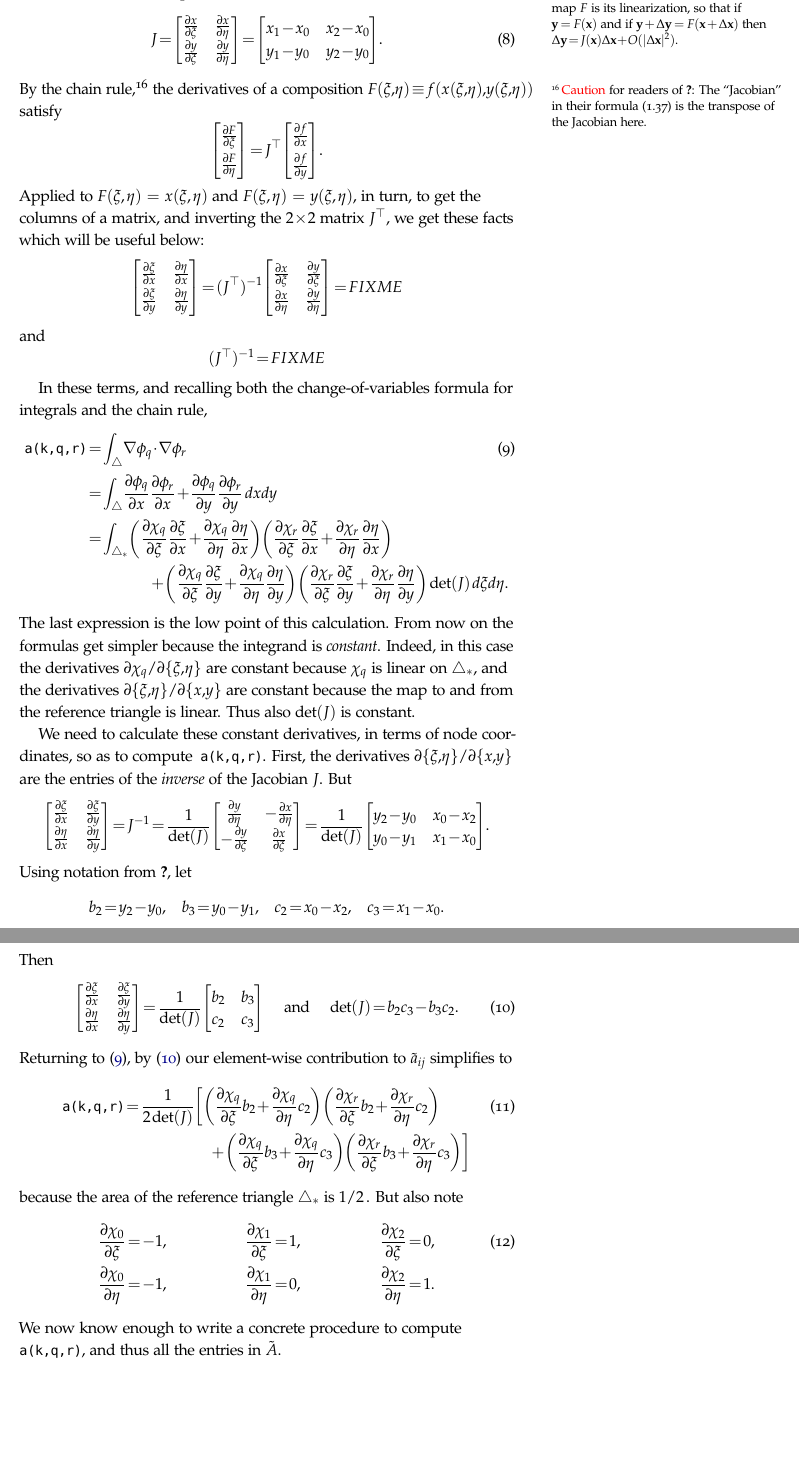
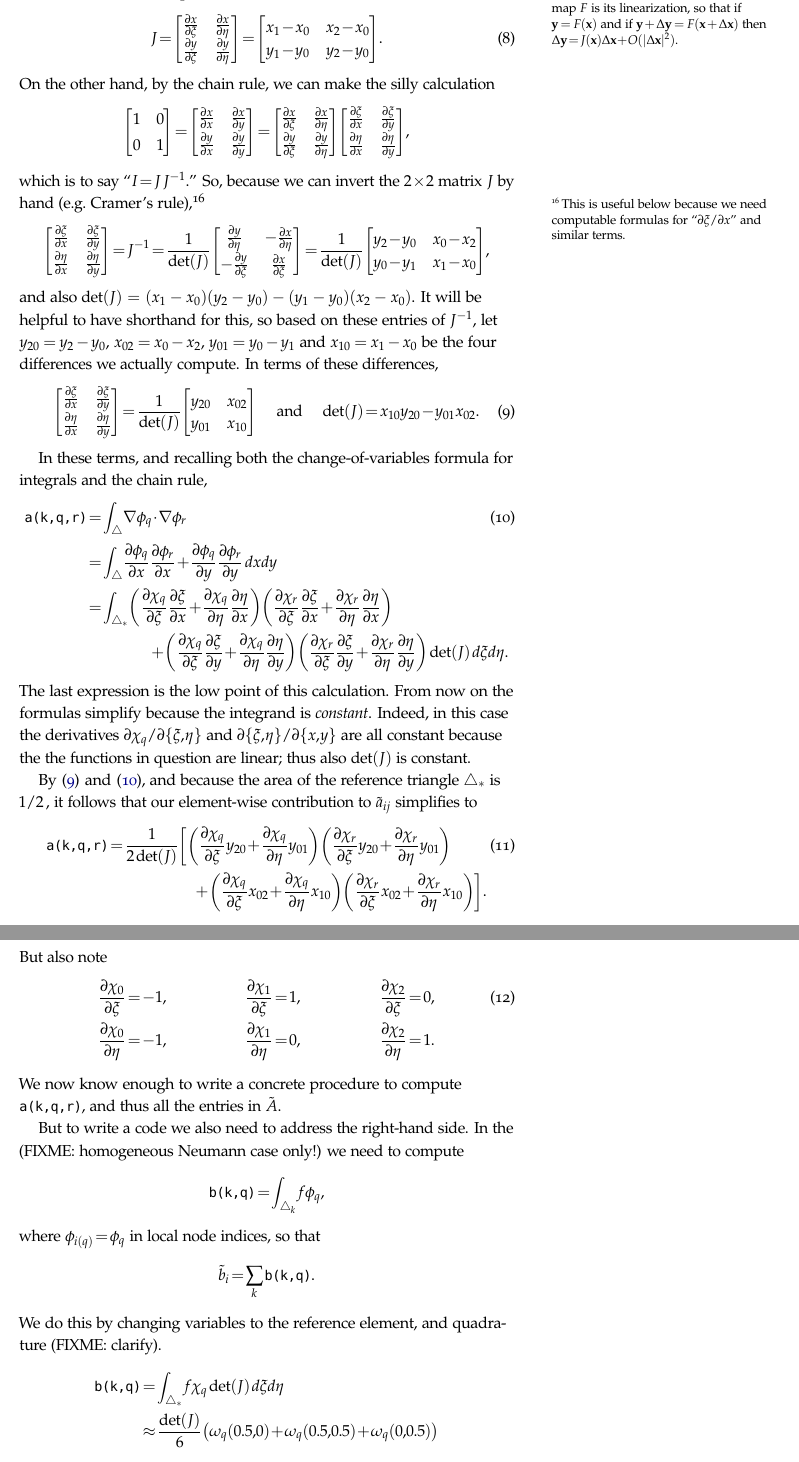
Before and after one commit to bueler/p4pdes, a LaTeX thesis (tex/book.tex, which reads tex/linear.tex): two parts of pages 25 and 26 of 39, joined at a grey line, cut so that both start at the same text, the shorter picture padded with empty space. Compiled offline with pdfLaTeX.

Commit message:
remove even attempting to preallocate; add text for right-hand side; re-draft c2poisson (not tested; may not compile)

```diff
--- a/tex/linear.tex
+++ b/tex/linear.tex
@@ -404,38 +405,58 @@ J = \begin{bmatrix}
     y_1-y_0 & y_2-y_0
     \end{bmatrix}.  \label{trianglejacobian}
 \end{equation}
-By the chain rule,\sidenote{{\color{red} Caution} for readers of \citet{Elmanetal2005}: The ``Jacobian'' in their formula (1.37) is the transpose of the Jacobian here.} the derivatives of a composition $F(\xi,\eta) \equiv f(x(\xi,\eta),y(\xi,\eta))$ satisfy
+On the other hand, by the chain rule, we can make the silly calculation
 \begin{equation*}
 \begin{bmatrix}
-\frac{\partial F}{\partial \xi} \\[0.4em]
-\frac{\partial F}{\partial \eta}
+    1 & 0 \\[0.2em]
+    0 & 1
+\end{bmatrix}
+=\begin{bmatrix}
+    \frac{\partial x}{\partial x} & \frac{\partial x}{\partial y} \\[0.2em]
+    \frac{\partial y}{\partial x} & \frac{\partial y}{\partial y}
 \end{bmatrix}
 =
-J^\top
 \begin{bmatrix}
-\frac{\partial f}{\partial x} \\[0.4em]
-\frac{\partial f}{\partial y}
-\end{bmatrix}.
+    \frac{\partial x}{\partial \xi} & \frac{\partial x}{\partial \eta} \\[0.2em]
+    \frac{\partial y}{\partial \xi} & \frac{\partial y}{\partial \eta}
+\end{bmatrix}
+\begin{bmatrix}
+    \frac{\partial \xi}{\partial x} & \frac{\partial \xi}{\partial y} \\[0.2em]
+    \frac{\partial \eta}{\partial x} & \frac{\partial \eta}{\partial y}
+\end{bmatrix},
 \end{equation*}
-Applied to $F(\xi,\eta)=x(\xi,\eta)$ and $F(\xi,\eta)=y(\xi,\eta)$, in turn, to get the columns of a matrix, and inverting the $2\times 2$ matrix $J^\top$, we get these facts which will be useful below:
+which is to say ``$I=J\; J^{-1}$.''  So, because we can invert the $2\times 2$ matrix $J$ by hand (e.g.~Cramer's rule),\sidenote{This is useful below because we need computable formulas for ``$\partial \xi/\partial x$'' and similar terms.}
 \begin{equation*}
 \begin{bmatrix}
-    \frac{\partial \xi}{\partial x} & \frac{\partial \eta}{\partial x} \\[0.2em]
-    \frac{\partial \xi}{\partial y} & \frac{\partial \eta}{\partial y}
+    \frac{\partial \xi}{\partial x} & \frac{\partial \xi}{\partial y} \\[0.2em]
+    \frac{\partial \eta}{\partial x} & \frac{\partial \eta}{\partial y}
 \end{bmatrix}
-=
-(J^\top)^{-1}
+= J^{-1}
+= \frac{1}{\det(J)}
 \begin{bmatrix}
-    \frac{\partial x}{\partial \xi} & \frac{\partial y}{\partial \xi} \\[0.2em]
-    \frac{\partial x}{\partial \eta} & \frac{\partial y}{\partial \eta}
+    \frac{\partial y}{\partial \eta} & -\frac{\partial x}{\partial \eta} \\[0.2em]
+    -\frac{\partial y}{\partial \xi} & \frac{\partial x}{\partial \xi}
 \end{bmatrix}
-=
-FIXME
+= \frac{1}{\det(J)}
+\begin{bmatrix}
+    y_2-y_0 & x_0-x_2 \\
+    y_0-y_1 & x_1-x_0
+\end{bmatrix},
 \end{equation*}
-and
-\begin{equation*}
-(J^\top)^{-1} = FIXME
-\end{equation*}
+and also $\det(J) = (x_1-x_0)(y_2-y_0)-(y_1-y_0)(x_2-x_0)$.  It will be helpful to have shorthand for this, so based on these entries of $J^{-1}$, let $y_{20}=y_2-y_0$, $x_{02}=x_0-x_2$, $y_{01}=y_0-y_1$ and $x_{10}=x_1-x_0$ be the four differences we actually compute.  In terms of these differences,
+\begin{equation}
+\begin{bmatrix}
+    \frac{\partial \xi}{\partial x} & \frac{\partial \xi}{\partial y} \\[0.2em]
+    \frac{\partial \eta}{\partial x} & \frac{\partial \eta}{\partial y}
+\end{bmatrix}
+= \frac{1}{\det(J)}
+\begin{bmatrix}
+    y_{20} & x_{02} \\
+    y_{01} & x_{10}
+\end{bmatrix}
+\quad \text{ and } \quad
+\det(J) = x_{10} y_{20} - y_{01} x_{02}. \label{dxietadxy}
+\end{equation}
 
 In these terms, and recalling both the change-of-variables formula for integrals and the chain rule,
 \begin{align}
@@ -444,54 +465,30 @@ In these terms, and recalling both the change-of-variables formula for integrals
    &= \int_{\triangle_\ast} \left(\frac{\partial \chi_q}{\partial \xi} \frac{\partial \xi}{\partial x} + \frac{\partial \chi_q}{\partial \eta} \frac{\partial \eta}{\partial x}\right) \left(\frac{\partial \chi_r}{\partial \xi} \frac{\partial \xi}{\partial x} + \frac{\partial \chi_r}{\partial \eta} \frac{\partial \eta}{\partial x}\right) \notag \\
    &\qquad\qquad + \left(\frac{\partial \chi_q}{\partial \xi} \frac{\partial \xi}{\partial y} + \frac{\partial \chi_q}{\partial \eta} \frac{\partial \eta}{\partial y}\right) \left(\frac{\partial \chi_r}{\partial \xi} \frac{\partial \xi}{\partial y} + \frac{\partial \chi_r}{\partial \eta} \frac{\partial \eta}{\partial y}\right) \; \det(J) \; d\xi \, d\eta. \notag
 \end{align}
-The last expression is the low point of this calculation.  From now on the formulas get simpler because the integrand is \emph{constant}.  Indeed, in this case the derivatives $\partial \chi_q/\partial\{\xi,\eta\}$ are constant because $\chi_q$ is linear on $\triangle_\ast$, and the derivatives $\partial\{\xi,\eta\}/\partial\{x,y\}$ are constant because the map to and from the reference triangle is linear.  Thus also $\det(J)$ is constant.
+The last expression is the low point of this calculation.  From now on the formulas simplify because the integrand is \emph{constant}.  Indeed, in this case the derivatives $\partial \chi_q/\partial\{\xi,\eta\}$ and $\partial\{\xi,\eta\}/\partial\{x,y\}$ are all constant because the the functions in question are linear; thus also $\det(J)$ is constant.
 
-We need to calculate these constant derivatives, in terms of node coordinates, so as to compute \texttt{a(k,q,r)}.  First, the derivatives $\partial\{\xi,\eta\}/\partial\{x,y\}$ are the entries of the \emph{inverse} of the Jacobian $J$.  But
-\begin{equation*}
-\begin{bmatrix}
-    \frac{\partial \xi}{\partial x} & \frac{\partial \xi}{\partial y} \\
-    \frac{\partial \eta}{\partial x} & \frac{\partial \eta}{\partial y}
-    \end{bmatrix}
-= J^{-1}
-= \frac{1}{\det(J)} \begin{bmatrix}
-    \frac{\partial y}{\partial \eta}   & - \frac{\partial x}{\partial \eta} \\
-    - \frac{\partial y}{\partial \xi} & \frac{\partial x}{\partial \xi}
-    \end{bmatrix}
-= \frac{1}{\det(J)} \begin{bmatrix}
-    y_2-y_0 & x_0-x_2 \\
-    y_0-y_1 & x_1-x_0
-    \end{bmatrix}.
-\end{equation*}
-Using notation from \citet{Elmanetal2005}, let
-\begin{equation*}
-b_2 = y_2-y_0, \quad b_3 = y_0-y_1, \quad c_2 = x_0-x_2, \quad c_3 = x_1-x_0.
-\end{equation*}
-Then
-\begin{equation}
-\begin{bmatrix}
-    \frac{\partial \xi}{\partial x} & \frac{\partial \xi}{\partial y} \\
-    \frac{\partial \eta}{\partial x} & \frac{\partial \eta}{\partial y}
-    \end{bmatrix}
-= \frac{1}{\det(J)} \begin{bmatrix}
-    b_2 & b_3 \\
-    c_2 & c_3
-    \end{bmatrix}
-\quad \text{ and } \quad
-\det(J) = b_2 c_3 - b_3 c_2. \label{jacobianFINAL}
-\end{equation}
-Returning to \eqref{elementcontrib}, by \eqref{jacobianFINAL} our element-wise contribution to $\tilde a_{ij}$ simplifies to
+By \eqref{dxietadxy} and \eqref{elementcontrib}, and because the area of the reference triangle $\triangle_\ast$ is $1/2$\,, it follows that our element-wise contribution to $\tilde a_{ij}$ simplifies to
 \begin{align}
-\text{\texttt{a(k,q,r)}} = \frac{1}{2\; \det(J)} &\bigg[\left(\frac{\partial \chi_q}{\partial \xi} b_2 + \frac{\partial \chi_q}{\partial \eta} c_2\right) \left(\frac{\partial \chi_r}{\partial \xi} b_2 + \frac{\partial \chi_r}{\partial \eta} c_2\right) \label{elementcontribFINAL} \\
-&\quad + \left(\frac{\partial \chi_q}{\partial \xi} b_3 + \frac{\partial \chi_q}{\partial \eta} c_3\right) \left(\frac{\partial \chi_r}{\partial \xi} b_3 + \frac{\partial \chi_r}{\partial \eta} c_3\right)\bigg] \notag
+\text{\texttt{a(k,q,r)}} = \frac{1}{2\; \det(J)} &\bigg[\left(\frac{\partial \chi_q}{\partial \xi} y_{20} + \frac{\partial \chi_q}{\partial \eta} y_{01}\right) \left(\frac{\partial \chi_r}{\partial \xi} y_{20} + \frac{\partial \chi_r}{\partial \eta} y_{01}\right) \label{elementcontribFINAL} \\
+&\quad + \left(\frac{\partial \chi_q}{\partial \xi} x_{02} + \frac{\partial \chi_q}{\partial \eta} x_{10}\right) \left(\frac{\partial \chi_r}{\partial \xi} x_{02} + \frac{\partial \chi_r}{\partial \eta} x_{10}\right)\bigg]. \notag
 \end{align}
-because the area of the reference triangle $\triangle_\ast$ is $1/2$\,.  But also note
+But also note
 \begin{align}
 \frac{\partial \chi_0}{\partial \xi} &= -1, & \frac{\partial \chi_1}{\partial \xi} &= 1, & \frac{\partial \chi_2}{\partial \xi} &= 0, \label{chiderivs} \\
 \frac{\partial \chi_0}{\partial \eta} &= -1, & \frac{\partial \chi_1}{\partial \eta} &= 0, & \frac{\partial \chi_2}{\partial \eta} &= 1. \notag
 \end{align}
 We now know enough to write a concrete procedure to compute \texttt{a(k,q,r)}, and thus all the entries in $\tilde A$.
 
-
+But to write a code we also need to address the right-hand side.  In the (FIXME: homogeneous Neumann case only!) we need to compute
+    $$\text{\texttt{b(k,q)}} = \int_{\triangle_k} f \phi_q,$$
+where $\phi_{i(q)} = \phi_q$ in local node indices, so that
+    $$\tilde b_i = \sum_{k} \;\text{\texttt{b(k,q)}}.$$
+We do this by changing variables to the reference element, and quadrature (FIXME: clarify).
+\begin{align*}
+\text{\texttt{b(k,q)}} &= \int_{\triangle_\ast} f\, \chi_q \; \det(J) \; d\xi \, d\eta \\
+  &\approx \frac{\det(J)}{6} \left(\omega_q(0.5,0) + \omega_q(0.5,0.5) + \omega_q(0,0.5)\right)
+\end{align*}
+where $\omega_q(\xi,\eta) = f(x(\xi,\eta),y(\xi,\eta)) \chi_q(\xi,\eta)$.
 
 %\section{Preallocate a \pMat}
 %FIXME: figure showing parallel partition of elements
```
Also changed, not shown: tex/linear.tex (1 more changed lines), 2 other files.
